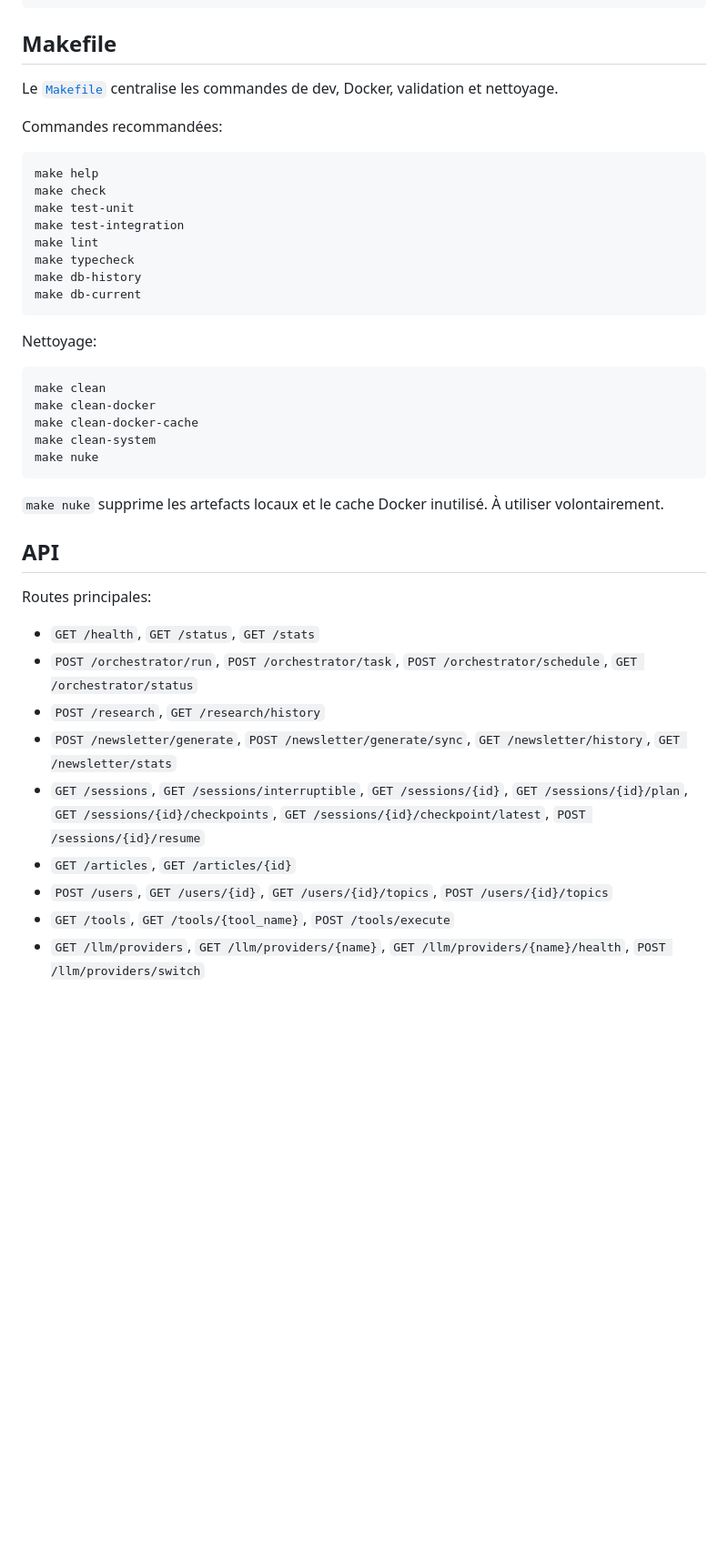
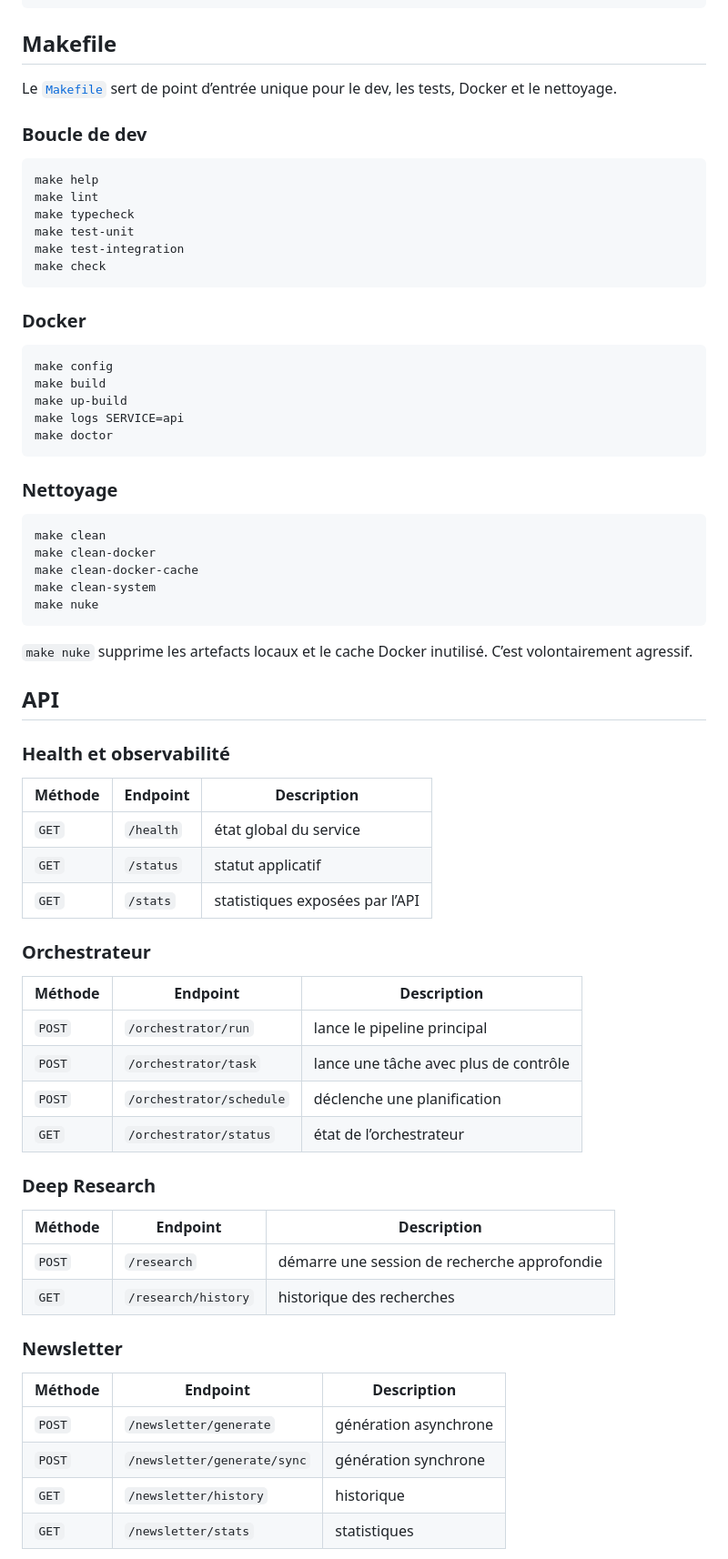
Before and after one commit to EngineerProjects/tech-watch-agent, a Markdown page: README.md, the part around one of its changes. Shown at 91% size. Drawn GitHub-style; blank space fills up the shorter version.

````diff
--- a/README.md
+++ b/README.md
@@ -119,22 +204,30 @@ python -m app.main --config-check
 
 ## Makefile
 
-Le [`Makefile`](Makefile) centralise les commandes de dev, Docker, validation et nettoyage.
+Le [`Makefile`](Makefile) sert de point d’entrée unique pour le dev, les tests, Docker et le nettoyage.
 
-Commandes recommandées:
+### Boucle de dev
 
 ```bash
 make help
-make check
+make lint
+make typecheck
 make test-unit
 make test-integration
-make lint
-make typecheck
-make db-history
-make db-current
+make check
 ```
 
-Nettoyage:
+### Docker
+
+```bash
+make config
+make build
+make up-build
+make logs SERVICE=api
+make doctor
+```
+
+### Nettoyage
 
 ```bash
 make clean
@@ -144,18 +237,40 @@ make clean-system
 make nuke
 ```
 
-`make nuke` supprime les artefacts locaux et le cache Docker inutilisé. À utiliser volontairement.
+`make nuke` supprime les artefacts locaux et le cache Docker inutilisé. C’est volontairement agressif.
 
 ## API
 
-Routes principales:
+### Health et observabilité
 
-- `GET /health`, `GET /status`, `GET /stats`
-- `POST /orchestrator/run`, `POST /orchestrator/task`, `POST /orchestrator/schedule`, `GET /orchestrator/status`
-- `POST /research`, `GET /research/history`
-- `POST /newsletter/generate`, `POST /newsletter/generate/sync`, `GET /newsletter/history`, `GET /newsletter/stats`
-- `GET /sessions`, `GET /sessions/interruptible`, `GET /sessions/{id}`, `GET /sessions/{id}/plan`, `GET /sessions/{id}/checkpoints`, `GET /sessions/{id}/checkpoint/latest`, `POST /sessions/{id}/resume`
-- `GET /articles`, `GET /articles/{id}`
-- `POST /users`, `GET /users/{id}`, `GET /users/{id}/topics`, `POST /users/{id}/topics`
-- `GET /tools`, `GET /tools/{tool_name}`, `POST /tools/execute`
-- `GET /llm/providers`, `GET /llm/providers/{name}`, `GET /llm/providers/{name}/health`, `POST /llm/providers/switch`
+| Méthode | Endpoint | Description |
+|---|---|---|
+| `GET` | `/health` | état global du service |
+| `GET` | `/status` | statut applicatif |
+| `GET` | `/stats` | statistiques exposées par l’API |
+
+### Orchestrateur
+
+| Méthode | Endpoint | Description |
+|---|---|---|
+| `POST` | `/orchestrator/run` | lance le pipeline principal |
+| `POST` | `/orchestrator/task` | lance une tâche avec plus de contrôle |
+| `POST` | `/orchestrator/schedule` | déclenche une planification |
+| `GET` | `/orchestrator/status` | état de l’orchestrateur |
+
+### Deep Research
+
+| Méthode | Endpoint | Description |
+|---|---|---|
+| `POST` | `/research` | démarre une session de recherche approfondie |
+| `GET` | `/research/history` | historique des recherches |
+
+### Newsletter
+
+| Méthode | Endpoint | Description |
+|---|---|---|
+| `POST` | `/newsletter/generate` | génération asynchrone |
+| `POST` | `/newsletter/generate/sync` | génération synchrone |
+| `GET` | `/newsletter/history` | historique |
+| `GET` | `/newsletter/stats` | statistiques |
+
````
Also changed, not shown: other parts of README.md (+206 -63 lines).
